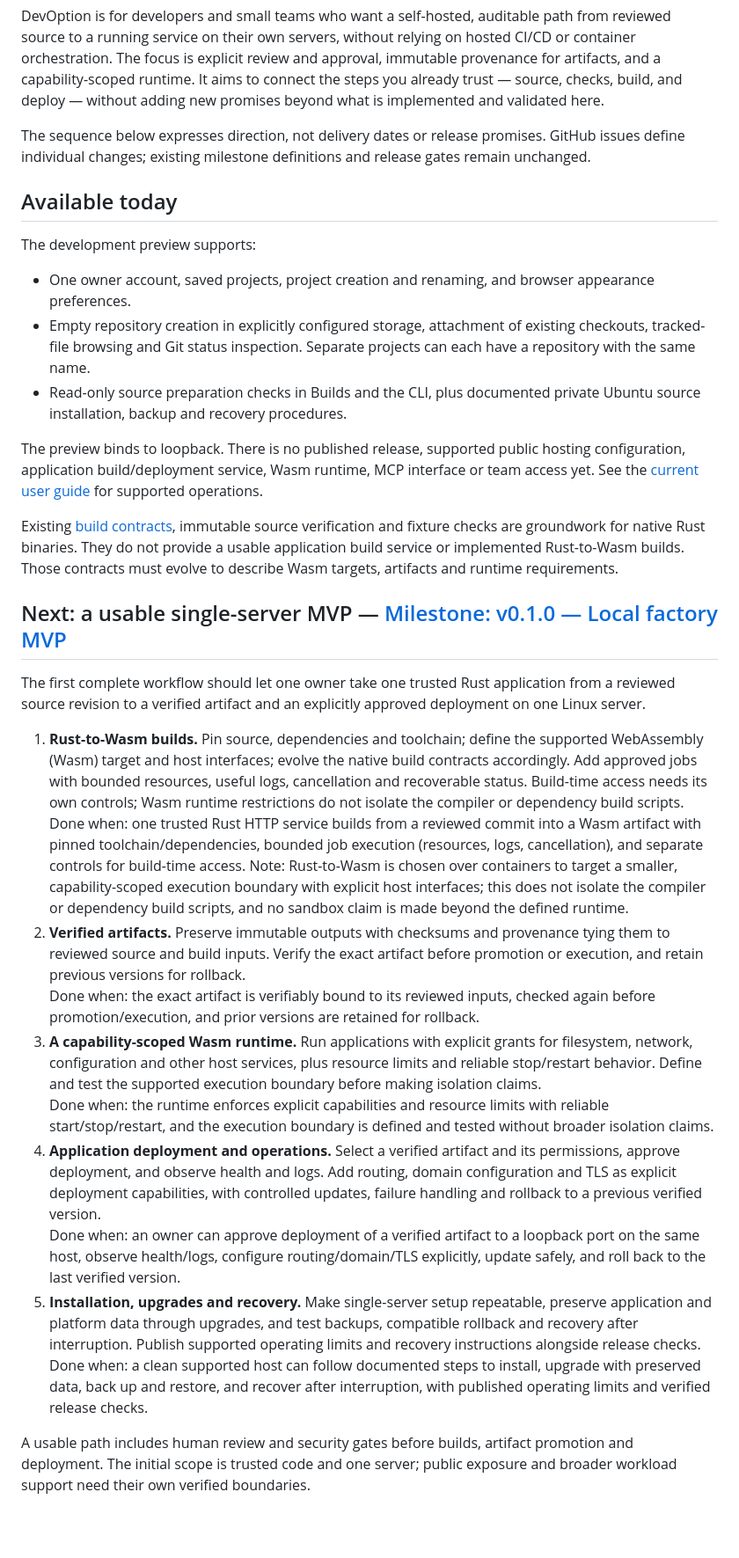
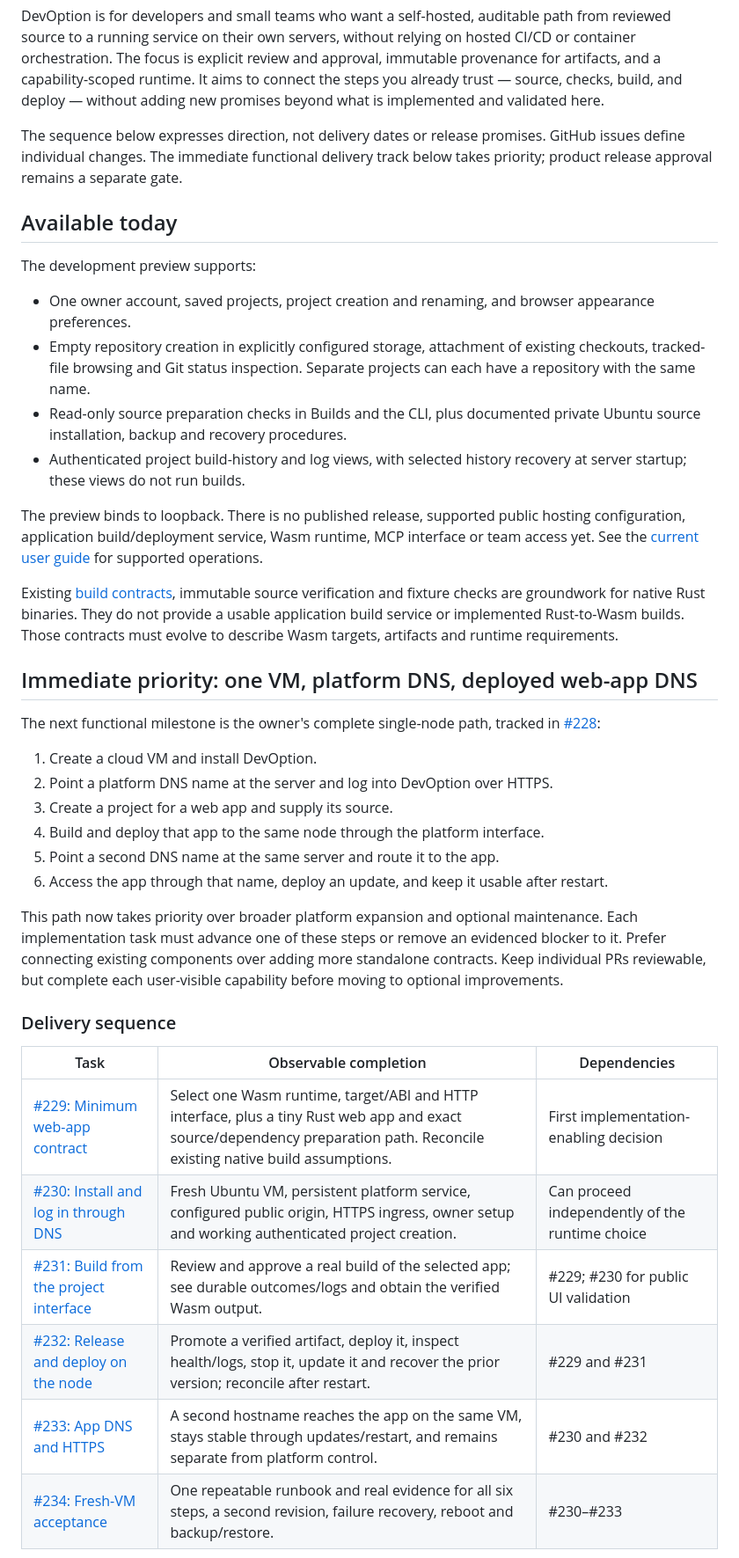
Before and after one commit to devoption/devoption, a Markdown page: ROADMAP.md, the part around one of its changes. Shown at 88% size. Rendered like a GitHub page; blank space fills up the shorter version.

Commit message:
docs: prioritize the single-node web app delivery path (#235)
Refs #228

```diff
--- a/ROADMAP.md
+++ b/ROADMAP.md
@@ -12,8 +12,8 @@ steps you already trust — source, checks, build, and deploy — without adding
 promises beyond what is implemented and validated here.
 
 The sequence below expresses direction, not delivery dates or release promises.
-GitHub issues define individual changes; existing milestone definitions and release
-gates remain unchanged.
+GitHub issues define individual changes. The immediate functional delivery track
+below takes priority; product release approval remains a separate gate.
 
 ## Available today
 
@@ -26,6 +26,8 @@ The development preview supports:
   projects can each have a repository with the same name.
 - Read-only source preparation checks in Builds and the CLI, plus documented
   private Ubuntu source installation, backup and recovery procedures.
+- Authenticated project build-history and log views, with selected history recovery
+  at server startup; these views do not run builds.
 
 The preview binds to loopback. There is no published release, supported public
 hosting configuration, application build/deployment service, Wasm runtime, MCP
@@ -37,50 +39,32 @@ fixture checks are groundwork for native Rust binaries. They do not provide a
 usable application build service or implemented Rust-to-Wasm builds. Those
 contracts must evolve to describe Wasm targets, artifacts and runtime requirements.
 
-## Next: a usable single-server MVP — [Milestone: v0.1.0 — Local factory MVP](https://github.com/devoption/devoption/milestone/1)
+## Immediate priority: one VM, platform DNS, deployed web-app DNS
 
-The first complete workflow should let one owner take one trusted Rust application
-from a reviewed source revision to a verified artifact and an explicitly approved
-deployment on one Linux server.
+The next functional milestone is the owner's complete single-node path, tracked
+in [#228](https://github.com/devoption/devoption/issues/228):
 
-1. **Rust-to-Wasm builds.** Pin source, dependencies and toolchain; define the
-   supported WebAssembly (Wasm) target and host interfaces; evolve the native build
-   contracts accordingly. Add approved jobs with bounded resources, useful logs,
-   cancellation and recoverable status. Build-time access needs its own controls;
-   Wasm runtime restrictions do not isolate the compiler or dependency build scripts.
-   Done when: one trusted Rust HTTP service builds from a reviewed commit into a Wasm
-   artifact with pinned toolchain/dependencies, bounded job execution (resources,
-   logs, cancellation), and separate controls for build-time access.
-   Note: Rust-to-Wasm is chosen over containers to target a smaller, capability-scoped
-   execution boundary with explicit host interfaces; this does not isolate the compiler
-   or dependency build scripts, and no sandbox claim is made beyond the defined runtime.
-2. **Verified artifacts.** Preserve immutable outputs with checksums and provenance
-   tying them to reviewed source and build inputs. Verify the exact artifact before
-   promotion or execution, and retain previous versions for rollback.
-   Done when: the exact artifact is verifiably bound to its reviewed inputs, checked
-   again before promotion/execution, and prior versions are retained for rollback.
-3. **A capability-scoped Wasm runtime.** Run applications with explicit grants for
-   filesystem, network, configuration and other host services, plus resource limits
-   and reliable stop/restart behavior. Define and test the supported execution
-   boundary before making isolation claims.
-   Done when: the runtime enforces explicit capabilities and resource limits with
-   reliable start/stop/restart, and the execution boundary is defined and tested
-   without broader isolation claims.
-4. **Application deployment and operations.** Select a verified artifact and its
-   permissions, approve deployment, and observe health and logs. Add routing, domain
-   configuration and TLS as explicit deployment capabilities, with controlled
-   updates, failure handling and rollback to a previous verified version.
-   Done when: an owner can approve deployment of a verified artifact to a loopback
-   port on the same host, observe health/logs, configure routing/domain/TLS explicitly,
-   update safely, and roll back to the last verified version.
-5. **Installation, upgrades and recovery.** Make single-server setup repeatable,
-   preserve application and platform data through upgrades, and test backups,
-   compatible rollback and recovery after interruption. Publish supported operating
-   limits and recovery instructions alongside release checks.
-   Done when: a clean supported host can follow documented steps to install, upgrade
-   with preserved data, back up and restore, and recover after interruption, with
-   published operating limits and verified release checks.
+1. Create a cloud VM and install DevOption.
+2. Point a platform DNS name at the server and log into DevOption over HTTPS.
+3. Create a project for a web app and supply its source.
+4. Build and deploy that app to the same node through the platform interface.
+5. Point a second DNS name at the same server and route it to the app.
+6. Access the app through that name, deploy an update, and keep it usable after restart.
 
-A usable path includes human review and security gates before builds, artifact
-promotion and deployment. The initial scope is trusted code and one server;
-public exposure and broader workload support need their own verified boundaries.
+This path now takes priority over broader platform expansion and optional
+maintenance. Each implementation task must advance one of these steps or remove
+an evidenced blocker to it. Prefer connecting existing components over adding
+more standalone contracts. Keep individual PRs reviewable, but complete each
+user-visible capability before moving to optional improvements.
+
+### Delivery sequence
+
+| Task | Observable completion | Dependencies |
+| --- | --- | --- |
+| [#229: Minimum web-app contract](https://github.com/devoption/devoption/issues/229) | Select one Wasm runtime, target/ABI and HTTP interface, plus a tiny Rust web app and exact source/dependency preparation path. Reconcile existing native build assumptions. | First implementation-enabling decision |
+| [#230: Install and log in through DNS](https://github.com/devoption/devoption/issues/230) | Fresh Ubuntu VM, persistent platform service, configured public origin, HTTPS ingress, owner setup and working authenticated project creation. | Can proceed independently of the runtime choice |
+| [#231: Build from the project interface](https://github.com/devoption/devoption/issues/231) | Review and approve a real build of the selected app; see durable outcomes/logs and obtain the verified Wasm output. | #229; #230 for public UI validation |
+| [#232: Release and deploy on the node](https://github.com/devoption/devoption/issues/232) | Promote a verified artifact, deploy it, inspect health/logs, stop it, update it and recover the prior version; reconcile after restart. | #229 and #231 |
+| [#233: App DNS and HTTPS](https://github.com/devoption/devoption/issues/233) | A second hostname reaches the app on the same VM, stays stable through updates/restart, and remains separate from platform control. | #230 and #232 |
+| [#234: Fresh-VM acceptance](https://github.com/devoption/devoption/issues/234) | One repeatable runbook and real evidence for all six steps, a second revision, failure recovery, reboot and backup/restore. | #230–#233 |
+
```
Also changed, not shown: other parts of ROADMAP.md (+39 -0 lines), CHANGELOG.md (+6 -0 lines).
